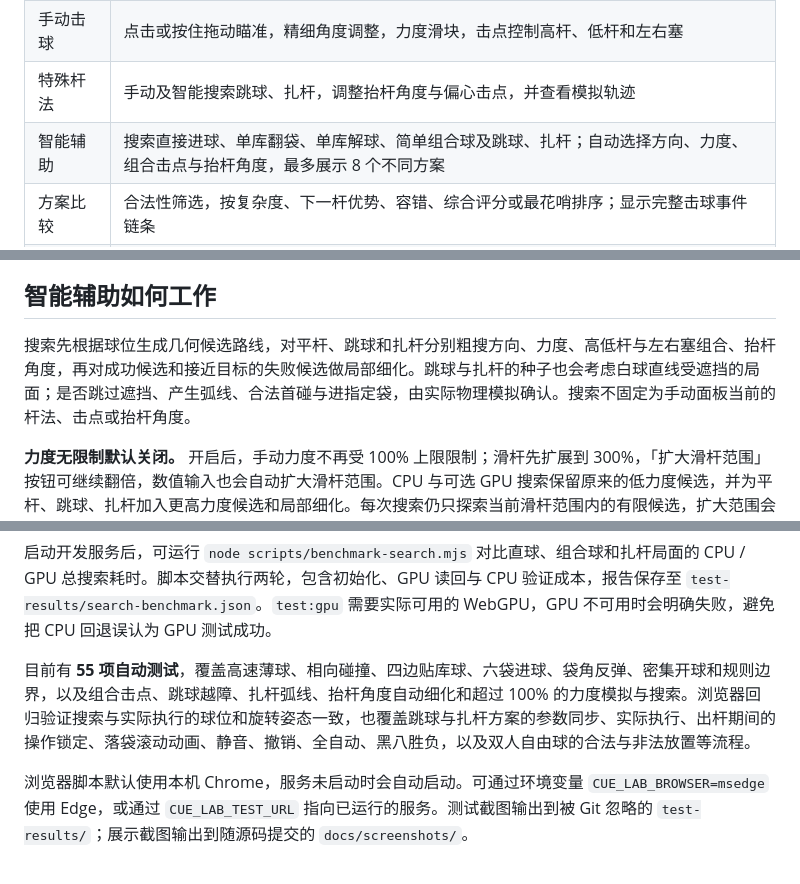
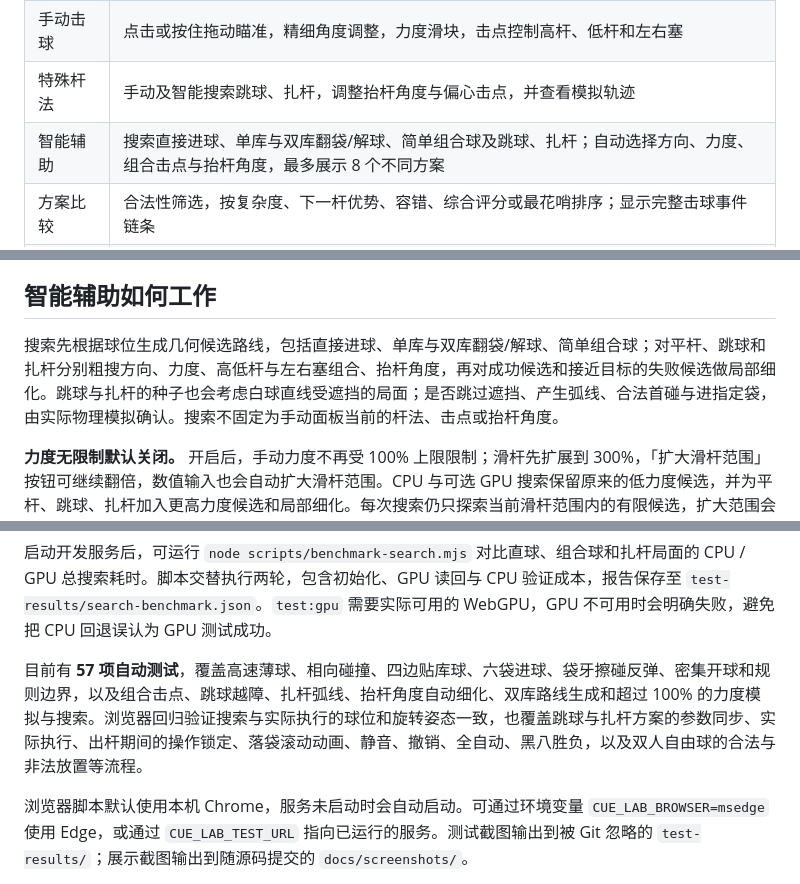
Before and after one commit to zth12138/OverBilliarded, a Markdown page: README.md, 3 parts joined by grey strips. Rendered like a GitHub page.

```diff
--- a/README.md
+++ b/README.md
@@ -17,7 +17,7 @@
 | 中式八球 | 开球、分组、轮流击球、犯规自由球、指定洞口打黑八；支持自由练习和本地双人对战 |
 | 手动击球 | 点击或按住拖动瞄准，精细角度调整，力度滑块，击点控制高杆、低杆和左右塞 |
 | 特殊杆法 | 手动及智能搜索跳球、扎杆，调整抬杆角度与偏心击点，并查看模拟轨迹 |
-| 智能辅助 | 搜索直接进球、单库翻袋、单库解球、简单组合球及跳球、扎杆；自动选择方向、力度、组合击点与抬杆角度，最多展示 8 个不同方案 |
+| 智能辅助 | 搜索直接进球、单库与双库翻袋/解球、简单组合球及跳球、扎杆；自动选择方向、力度、组合击点与抬杆角度，最多展示 8 个不同方案 |
 | 方案比较 | 合法性筛选，按复杂度、下一杆优势、容错、综合评分或最花哨排序；显示完整击球事件链条 |
 | 轨迹预览 | 查看本杆受影响球的路线、目标球路径和白球最终落点；支持白球走位预览开关 |
 | 击球反馈 | 完整长度球杆的后拉、出杆和收杆动画；随撞击强度变化的击球、碰球、碰库和落袋音效 |
@@ -86,7 +86,7 @@ npm run preview
 
 ## 智能辅助如何工作
 
-搜索先根据球位生成几何候选路线，对平杆、跳球和扎杆分别粗搜方向、力度、高低杆与左右塞组合、抬杆角度，再对成功候选和接近目标的失败候选做局部细化。跳球与扎杆的种子也会考虑白球直线受遮挡的局面；是否跳过遮挡、产生弧线、合法首碰与进指定袋，由实际物理模拟确认。搜索不固定为手动面板当前的杆法、击点或抬杆角度。
+搜索先根据球位生成几何候选路线，包括直接进球、单库与双库翻袋/解球、简单组合球；对平杆、跳球和扎杆分别粗搜方向、力度、高低杆与左右塞组合、抬杆角度，再对成功候选和接近目标的失败候选做局部细化。跳球与扎杆的种子也会考虑白球直线受遮挡的局面；是否跳过遮挡、产生弧线、合法首碰与进指定袋，由实际物理模拟确认。搜索不固定为手动面板当前的杆法、击点或抬杆角度。
 
 **力度无限制默认关闭。** 开启后，手动力度不再受 100% 上限限制；滑杆先扩展到 300%，「扩大滑杆范围」按钮可继续翻倍，数值输入也会自动扩大滑杆范围。CPU 与可选 GPU 搜索保留原来的低力度候选，并为平杆、跳球、扎杆加入更高力度候选和局部细化。每次搜索仍只探索当前滑杆范围内的有限候选，扩大范围会增加计算量，也不保证所有局面都能找到解法。关闭后手动力度回到不超过 100%，并清除此前的搜索结果。
 
@@ -144,7 +144,7 @@ npm run screenshots    # 更新 README 中的三张展示截图
 
 启动开发服务后，可运行 `node scripts/benchmark-search.mjs` 对比直球、组合球和扎杆局面的 CPU / GPU 总搜索耗时。脚本交替执行两轮，包含初始化、GPU 读回与 CPU 验证成本，报告保存至 `test-results/search-benchmark.json`。`test:gpu` 需要实际可用的 WebGPU，GPU 不可用时会明确失败，避免把 CPU 回退误认为 GPU 测试成功。
 
-目前有 **55 项自动测试**，覆盖高速薄球、相向碰撞、四边贴库球、六袋进球、袋角反弹、密集开球和规则边界，以及组合击点、跳球越障、扎杆弧线、抬杆角度自动细化和超过 100% 的力度模拟与搜索。浏览器回归验证搜索与实际执行的球位和旋转姿态一致，也覆盖跳球与扎杆方案的参数同步、实际执行、出杆期间的操作锁定、落袋滚动动画、静音、撤销、全自动、黑八胜负，以及双人自由球的合法与非法放置等流程。
+目前有 **57 项自动测试**，覆盖高速薄球、相向碰撞、四边贴库球、六袋进球、袋牙擦碰反弹、密集开球和规则边界，以及组合击点、跳球越障、扎杆弧线、抬杆角度自动细化、双库路线生成和超过 100% 的力度模拟与搜索。浏览器回归验证搜索与实际执行的球位和旋转姿态一致，也覆盖跳球与扎杆方案的参数同步、实际执行、出杆期间的操作锁定、落袋滚动动画、静音、撤销、全自动、黑八胜负，以及双人自由球的合法与非法放置等流程。
 
 浏览器脚本默认使用本机 Chrome，服务未启动时会自动启动。可通过环境变量 `CUE_LAB_BROWSER=msedge` 使用 Edge，或通过 `CUE_LAB_TEST_URL` 指向已运行的服务。测试截图输出到被 Git 忽略的 `test-results/`；展示截图输出到随源码提交的 `docs/screenshots/`。
 
```
Also changed, not shown: other parts of README.md (+2 -2 lines), docs/search-ranking.md (+17 -16 lines), docs/screenshots/assisted-shot.png, docs/screenshots/bank-shot.png, docs/screenshots/overview.png, 4 other files.
